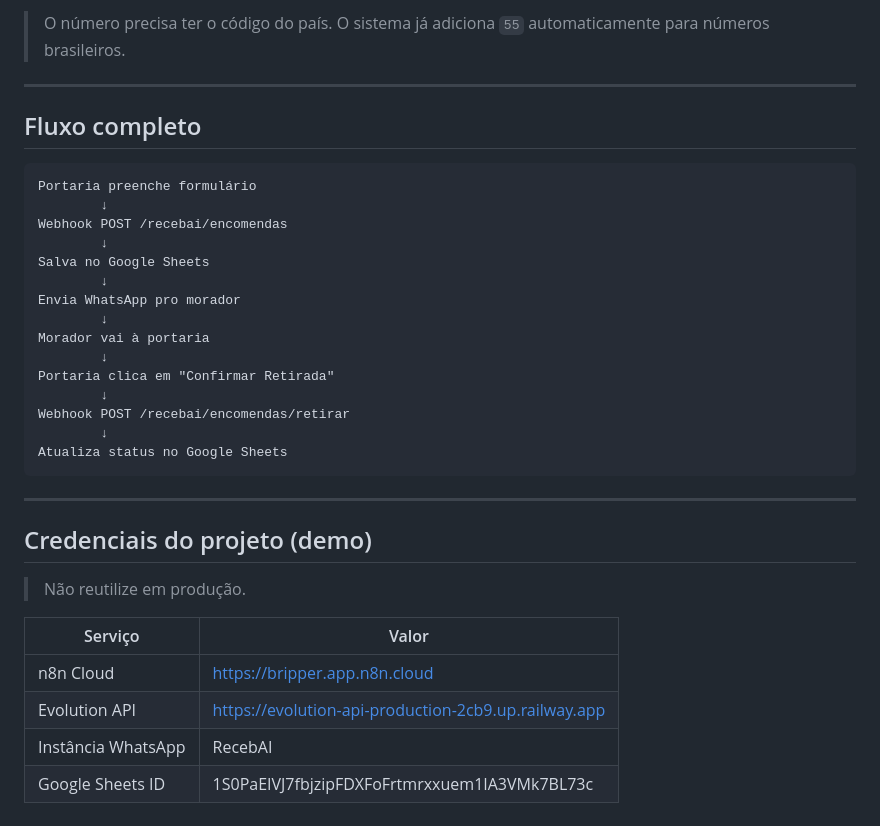
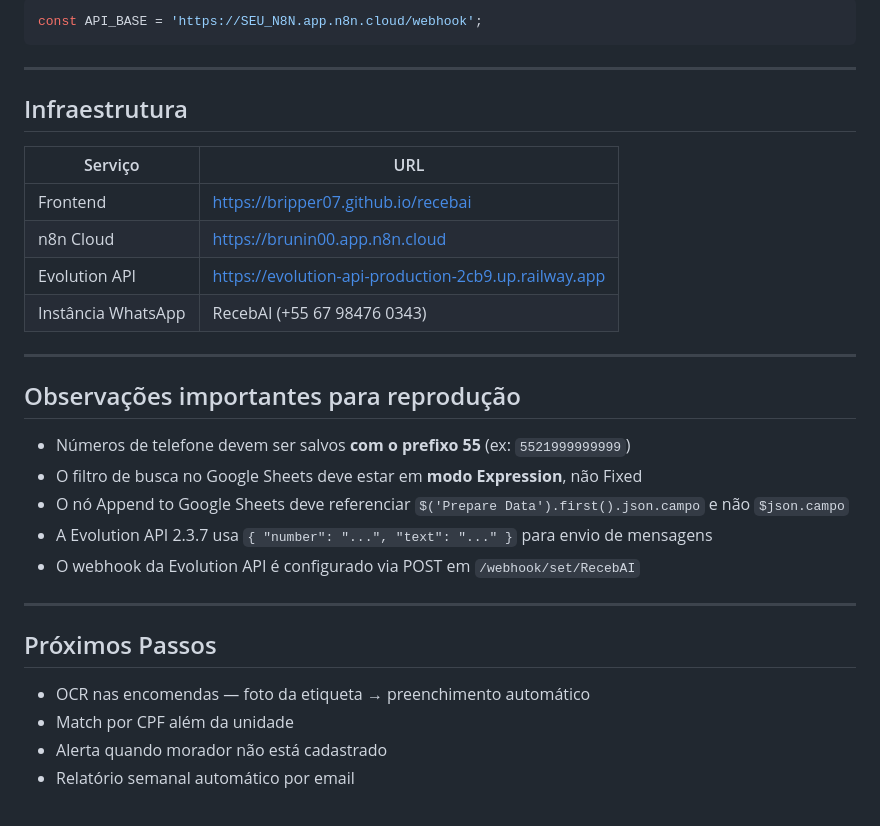
Before and after one commit to Bripper07/recebai, a Markdown page: README.md, the part around one of its changes. GitHub-like rendering.

````diff
--- a/README.md
+++ b/README.md
@@ -122,36 +109,32 @@ Body: {
-> O número precisa ter o código do país. O sistema já adiciona `55` automaticamente para números brasileiros.
-
----
-
-## Fluxo completo
-
-```
-Portaria preenche formulário
-        ↓
-Webhook POST /recebai/encomendas
-        ↓
-Salva no Google Sheets
-        ↓
-Envia WhatsApp pro morador
-        ↓
-Morador vai à portaria
-        ↓
-Portaria clica em "Confirmar Retirada"
-        ↓
-Webhook POST /recebai/encomendas/retirar
-        ↓
-Atualiza status no Google Sheets
+const API_BASE = 'https://SEU_N8N.app.n8n.cloud/webhook';
 ```
 
 ---
 
-## Credenciais do projeto (demo)
+## Infraestrutura
 
-> Não reutilize em produção.
+| Serviço | URL |
+|---|---|
+| Frontend | https://bripper07.github.io/recebai |
+| n8n Cloud | https://brunin00.app.n8n.cloud |
+| Evolution API | https://evolution-api-production-2cb9.up.railway.app |
+| Instância WhatsApp | RecebAI (+55 67 98476 0343) |
 
-| Serviço | Valor |
-|---|---|
-| n8n Cloud | https://bripper.app.n8n.cloud |
-| Evolution API | https://evolution-api-production-2cb9.up.railway.app |
-| Instância WhatsApp | RecebAI |
-| Google Sheets ID | 1S0PaEIVJ7fbjzipFDXFoFrtmrxxuem1IA3VMk7BL73c |
+---
+
+## Observações importantes para reprodução
+
+- Números de telefone devem ser salvos **com o prefixo 55** (ex: `5521999999999`)
+- O filtro de busca no Google Sheets deve estar em **modo Expression**, não Fixed
+- O nó Append to Google Sheets deve referenciar `$('Prepare Data').first().json.campo` e não `$json.campo`
+- A Evolution API 2.3.7 usa `{ "number": "...", "text": "..." }` para envio de mensagens
+- O webhook da Evolution API é configurado via POST em `/webhook/set/RecebAI`
+
+---
+
+## Próximos Passos
+
+- OCR nas encomendas — foto da etiqueta → preenchimento automático
+- Match por CPF além da unidade
+- Alerta quando morador não está cadastrado
+- Relatório semanal automático por email
````
Also changed, not shown: other parts of README.md (+73 -86 lines).
